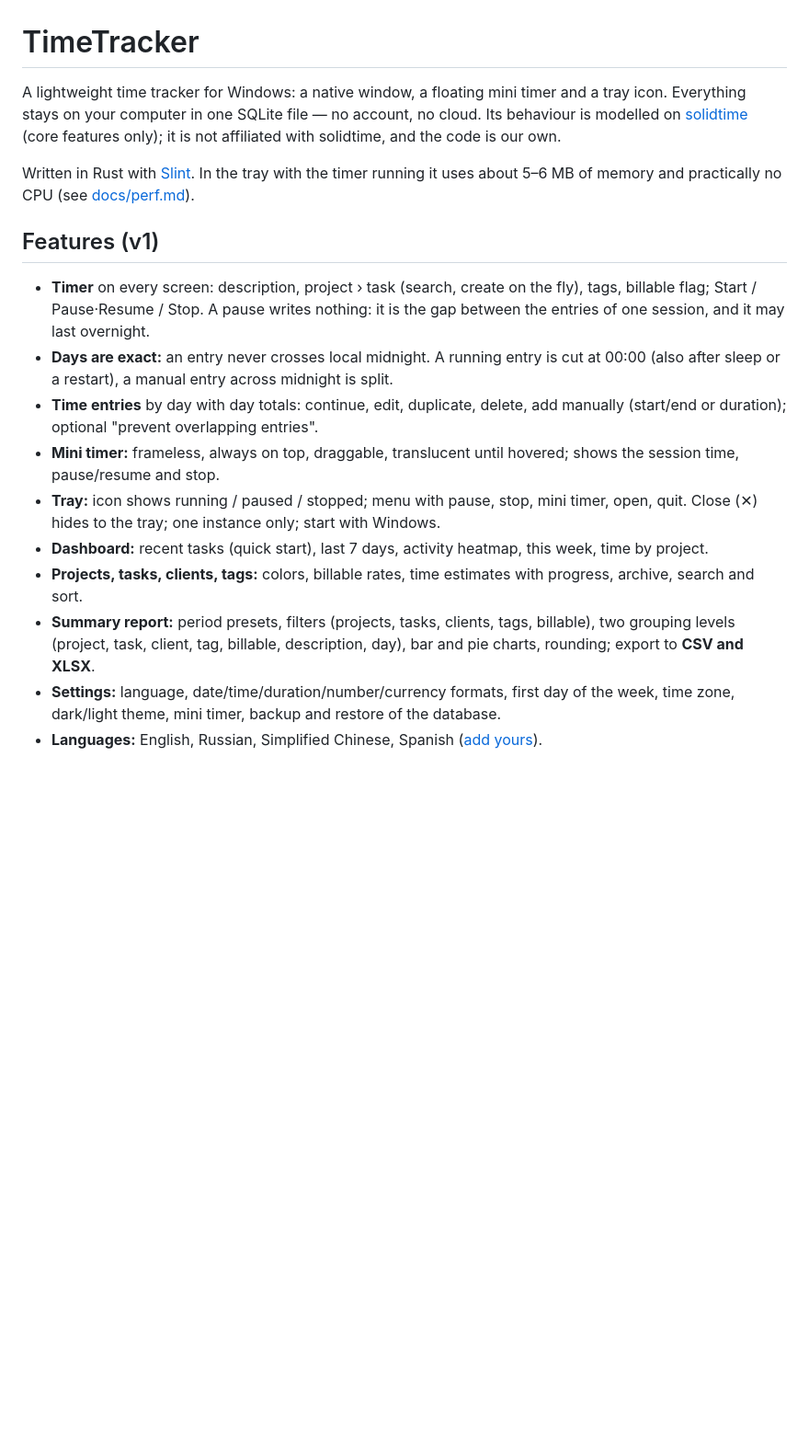
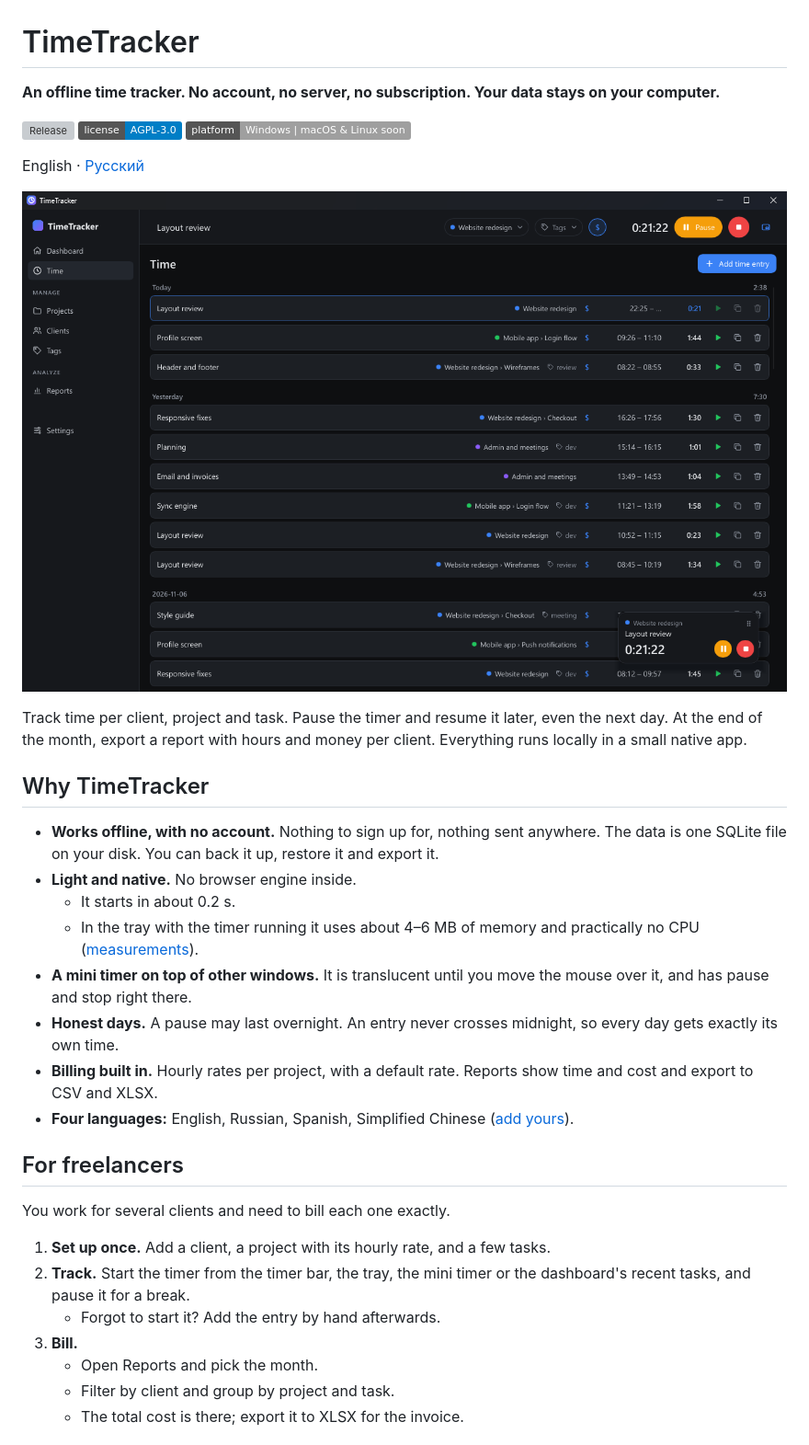
Before and after one commit to OlegFM/timetracker, a Markdown page: README.md, the part around one of its changes. Shown at 92% size. GitHub-like rendering; pictures changed too: docs/screenshots/hero.png (added); badges without logos; blank space fills up the shorter version; grey boxes are pictures that could not be loaded.

```diff
--- a/README.md
+++ b/README.md
@@ -1,34 +1,47 @@
 # TimeTracker
 
-A lightweight time tracker for Windows: a native window, a floating mini timer and a
-tray icon. Everything stays on your computer in one SQLite file — no account, no cloud.
-Its behaviour is modelled on [solidtime](https://www.solidtime.io/) (core features only);
-it is not affiliated with solidtime, and the code is our own.
+**An offline time tracker. No account, no server, no subscription. Your data stays on
+your computer.**
 
-Written in Rust with [Slint](https://slint.dev). In the tray with the timer running it
-uses about 5–6 MB of memory and practically no CPU (see [docs/perf.md](docs/perf.md)).
+[![Release](https://img.shields.io/github/v/release/OlegFM/timetracker)](https://github.com/OlegFM/timetracker/releases/latest)
+[![License: AGPL-3.0](https://img.shields.io/badge/license-AGPL--3.0-blue)](LICENSE)
+![Platforms](https://img.shields.io/badge/platform-Windows%20%7C%20macOS%20%26%20Linux%20soon-lightgrey)
 
-## Features (v1)
+English · [Русский](README.ru.md)
 
-- **Timer** on every screen: description, project › task (search, create on the fly),
-  tags, billable flag; Start / Pause·Resume / Stop. A pause writes nothing: it is the gap
-  between the entries of one session, and it may last overnight.
-- **Days are exact:** an entry never crosses local midnight. A running entry is cut at
-  00:00 (also after sleep or a restart), a manual entry across midnight is split.
-- **Time entries** by day with day totals: continue, edit, duplicate, delete, add
-  manually (start/end or duration); optional "prevent overlapping entries".
-- **Mini timer:** frameless, always on top, draggable, translucent until hovered;
-  shows the session time, pause/resume and stop.
-- **Tray:** icon shows running / paused / stopped; menu with pause, stop, mini timer,
-  open, quit. Close (✕) hides to the tray; one instance only; start with Windows.
-- **Dashboard:** recent tasks (quick start), last 7 days, activity heatmap, this week,
-  time by project.
-- **Projects, tasks, clients, tags:** colors, billable rates, time estimates with
-  progress, archive, search and sort.
-- **Summary report:** period presets, filters (projects, tasks, clients, tags,
-  billable), two grouping levels (project, task, client, tag, billable, description, day),
-  bar and pie charts, rounding; export to **CSV and XLSX**.
-- **Settings:** language, date/time/duration/number/currency formats, first day of the
-  week, time zone, dark/light theme, mini timer, backup and restore of the database.
-- **Languages:** English, Russian, Simplified Chinese, Spanish
+![Time entries in the dark theme, with the mini timer on top](docs/screenshots/hero.png)
+
+Track time per client, project and task. Pause the timer and resume it later, even the
+next day. At the end of the month, export a report with hours and money per client.
+Everything runs locally in a small native app.
+
+## Why TimeTracker
+
+- **Works offline, with no account.** Nothing to sign up for, nothing sent anywhere. The
+  data is one SQLite file on your disk. You can back it up, restore it and export it.
+- **Light and native.** No browser engine inside.
+  - It starts in about 0.2 s.
+  - In the tray with the timer running it uses about 4–6 MB of memory and practically no
+    CPU ([measurements](docs/perf.md)).
+- **A mini timer on top of other windows.** It is translucent until you move the mouse over
+  it, and has pause and stop right there.
+- **Honest days.** A pause may last overnight. An entry never crosses midnight, so every
+  day gets exactly its own time.
+- **Billing built in.** Hourly rates per project, with a default rate. Reports show time
+  and cost and export to CSV and XLSX.
+- **Four languages:** English, Russian, Spanish, Simplified Chinese
   ([add yours](docs/translating.md)).
+
+## For freelancers
+
+You work for several clients and need to bill each one exactly.
+
+1. **Set up once.** Add a client, a project with its hourly rate, and a few tasks.
+2. **Track.** Start the timer from the timer bar, the tray, the mini timer or the
+   dashboard's recent tasks, and pause it for a break.
+   - Forgot to start it? Add the entry by hand afterwards.
+3. **Bill.**
+   - Open Reports and pick the month.
+   - Filter by client and group by project and task.
+   - The total cost is there; export it to XLSX for the invoice.
+
```
Also changed, not shown: other parts of README.md (+56 -59 lines), README.ru.md (added, +132 -0 lines), docs/development.md (added, +89 -0 lines), docs/known-issues.md (+1 -1 lines), docs/screenshots/dashboard.png (added), docs/screenshots/mini-timer.png (added), docs/screenshots/projects.png (added), docs/screenshots/reports.png (added).
